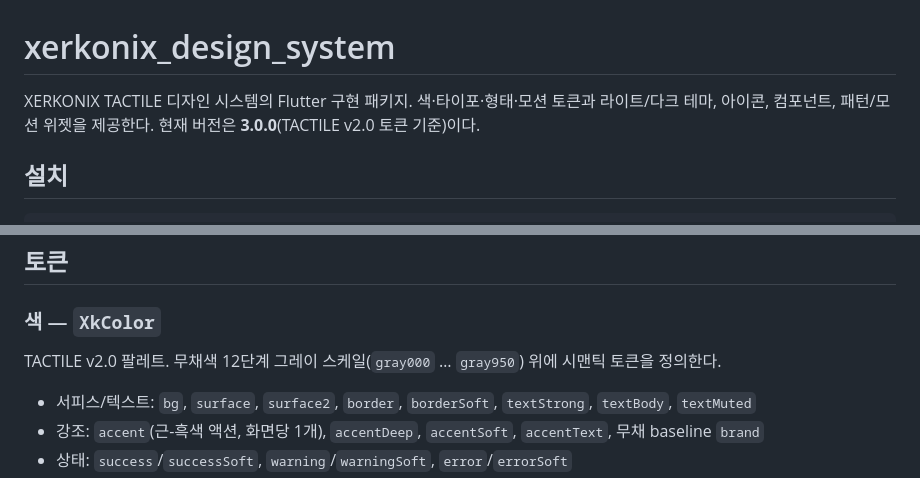
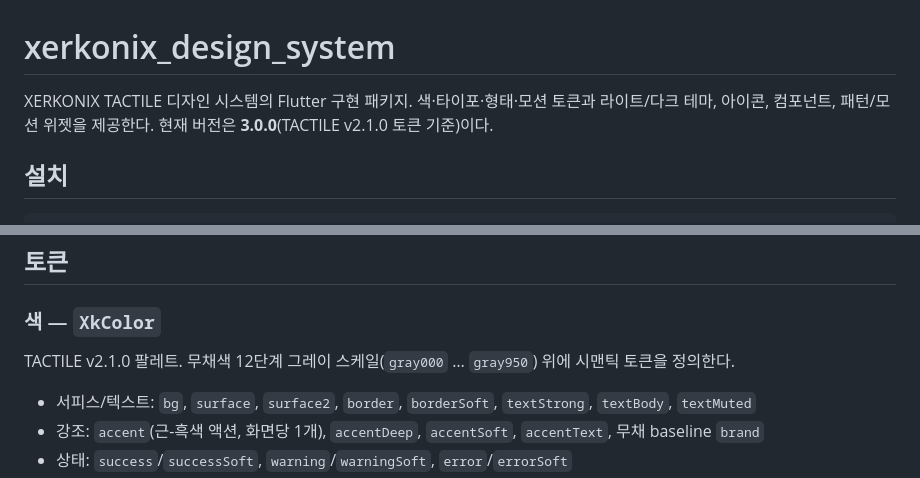
Before and after one commit to xerkonix/xerkonix-flutter-library, a Markdown page: xerkonix-design-system/README.md, 2 parts joined by grey strips. GitHub-like rendering.

Commit message:
docs: correct TACTILE version (#3)

```diff
--- a/xerkonix-design-system/README.md
+++ b/xerkonix-design-system/README.md
@@ -1,6 +1,6 @@
 # xerkonix_design_system
 
-XERKONIX TACTILE 디자인 시스템의 Flutter 구현 패키지. 색·타이포·형태·모션 토큰과 라이트/다크 테마, 아이콘, 컴포넌트, 패턴/모션 위젯을 제공한다. 현재 버전은 **3.0.0**(TACTILE v2.0 토큰 기준)이다.
+XERKONIX TACTILE 디자인 시스템의 Flutter 구현 패키지. 색·타이포·형태·모션 토큰과 라이트/다크 테마, 아이콘, 컴포넌트, 패턴/모션 위젯을 제공한다. 현재 버전은 **3.0.0**(TACTILE v2.1.0 토큰 기준)이다.
 
 ## 설치
 
@@ -35,7 +35,7 @@ MaterialApp(
 
 ### 색 — `XkColor`
 
-TACTILE v2.0 팔레트. 무채색 12단계 그레이 스케일(`gray000` … `gray950`) 위에 시맨틱 토큰을 정의한다.
+TACTILE v2.1.0 팔레트. 무채색 12단계 그레이 스케일(`gray000` … `gray950`) 위에 시맨틱 토큰을 정의한다.
 
 - 서피스/텍스트: `bg`, `surface`, `surface2`, `border`, `borderSoft`, `textStrong`, `textBody`, `textMuted`
 - 강조: `accent`(근-흑색 액션, 화면당 1개), `accentDeep`, `accentSoft`, `accentText`, 무채 baseline `brand`
```
Also changed, not shown: README.md (+1 -1 lines).
